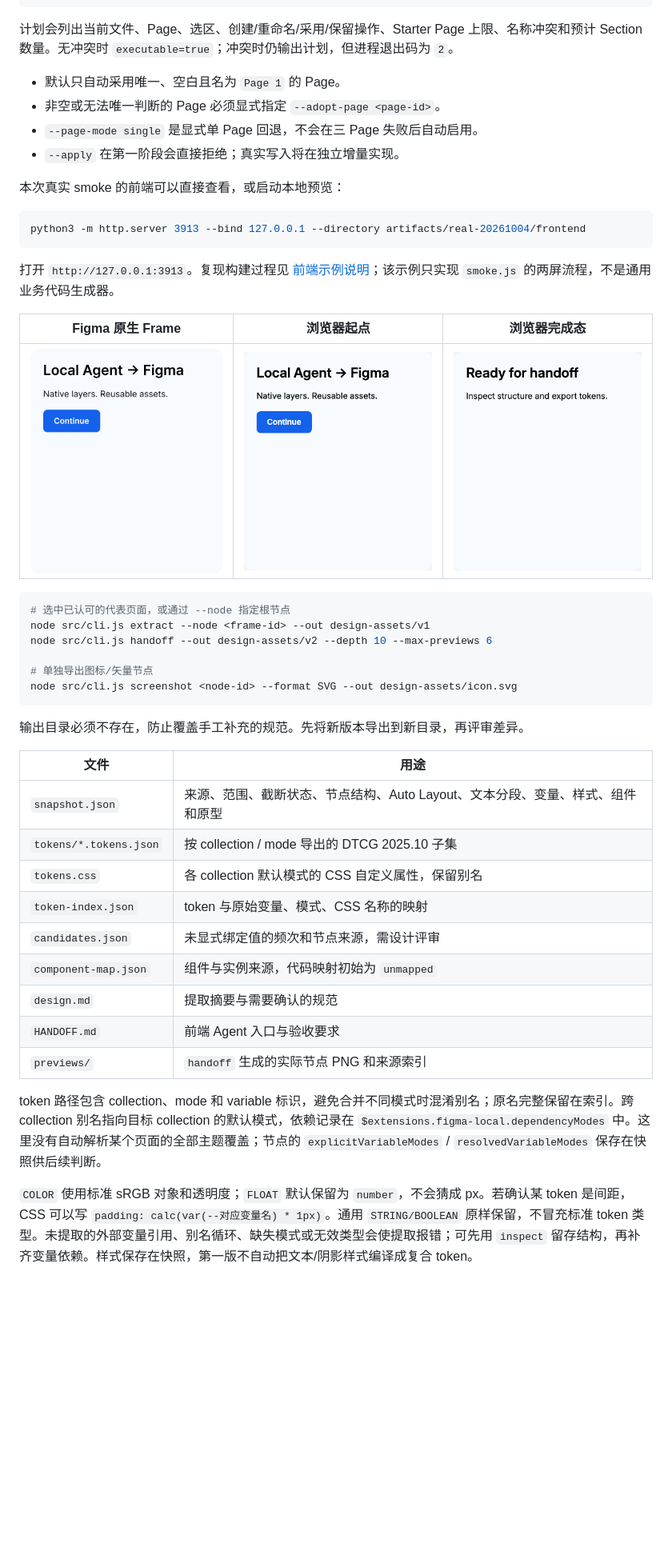
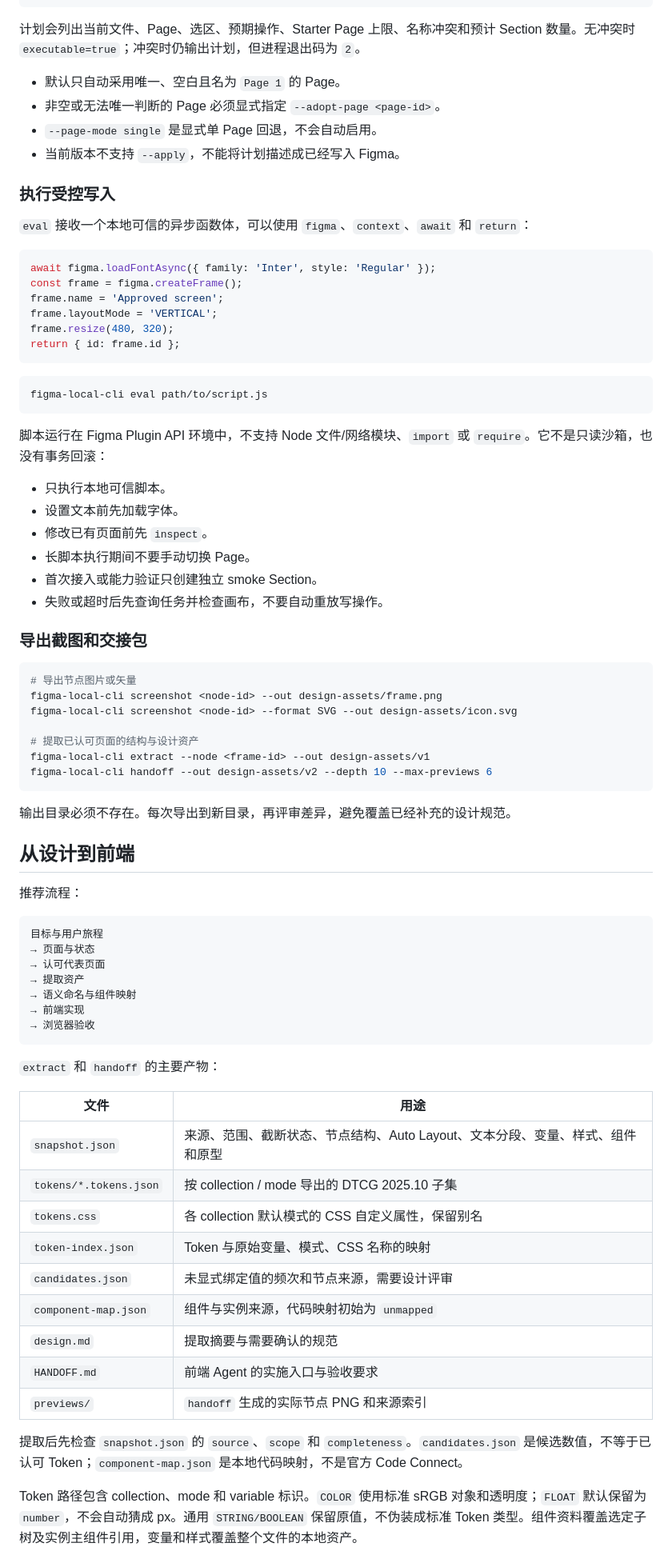
Before and after one commit to Zaiye-x/figma-local-cli, a Markdown page: README.md, the part around one of its changes. Shown at 80% size. Rendered like a GitHub page; blank space fills up the shorter version.

Commit message:
docs: clarify plugin setup and connection workflow

````diff
--- a/README.md
+++ b/README.md
@@ -166,49 +195,82 @@ figma-local-cli scaffold --config examples/figma-project.json
 }
 ```
 
-计划会列出当前文件、Page、选区、创建/重命名/采用/保留操作、Starter Page 上限、名称冲突和预计 Section 数量。无冲突时 `executable=true`；冲突时仍输出计划，但进程退出码为 `2`。
+计划会列出当前文件、Page、选区、预期操作、Starter Page 上限、名称冲突和预计 Section 数量。无冲突时 `executable=true`；冲突时仍输出计划，但进程退出码为 `2`。
 
 - 默认只自动采用唯一、空白且名为 `Page 1` 的 Page。
 - 非空或无法唯一判断的 Page 必须显式指定 `--adopt-page <page-id>`。
-- `--page-mode single` 是显式单 Page 回退，不会在三 Page 失败后自动启用。
-- `--apply` 在第一阶段会直接拒绝；真实写入将在独立增量实现。
+- `--page-mode single` 是显式单 Page 回退，不会自动启用。
+- 当前版本不支持 `--apply`，不能将计划描述成已经写入 Figma。
 
-本次真实 smoke 的前端可以直接查看，或启动本地预览：
+### 执行受控写入
+
+`eval` 接收一个本地可信的异步函数体，可以使用 `figma`、`context`、`await` 和 `return`：
+
+```js
+await figma.loadFontAsync({ family: 'Inter', style: 'Regular' });
+const frame = figma.createFrame();
+frame.name = 'Approved screen';
+frame.layoutMode = 'VERTICAL';
+frame.resize(480, 320);
+return { id: frame.id };
+```
 
 ```sh
-python3 -m http.server 3913 --bind 127.0.0.1 --directory artifacts/real-20261004/frontend
+figma-local-cli eval path/to/script.js
 ```
 
-打开 `http://127.0.0.1:3913`。复现构建过程见 [前端示例说明](examples/frontend-smoke/README.md)；该示例只实现 `smoke.js` 的两屏流程，不是通用业务代码生成器。
+脚本运行在 Figma Plugin API 环境中，不支持 Node 文件/网络模块、`import` 或 `require`。它不是只读沙箱，也没有事务回滚：
 
-| Figma 原生 Frame | 浏览器起点 | 浏览器完成态 |
-|---|---|---|
-| <img src="docs/images/figma-frame.png" width="280" alt="从真实 Figma 导出的原生 Frame 预览"> | <img src="docs/images/web-start.png" width="280" alt="根据交接包实现的浏览器起点"> | <img src="docs/images/web-complete.png" width="280" alt="根据交接包实现的浏览器完成态"> |
+- 只执行本地可信脚本。
+- 设置文本前先加载字体。
+- 修改已有页面前先 `inspect`。
+- 长脚本执行期间不要手动切换 Page。
+- 首次接入或能力验证只创建独立 smoke Section。
+- 失败或超时后先查询任务并检查画布，不要自动重放写操作。
+
+### 导出截图和交接包
 
 ```sh
-# 选中已认可的代表页面，或通过 --node 指定根节点
-node src/cli.js extract --node <frame-id> --out design-assets/v1
-node src/cli.js handoff --out design-assets/v2 --depth 10 --max-previews 6
+# 导出节点图片或矢量
+figma-local-cli screenshot <node-id> --out design-assets/frame.png
+figma-local-cli screenshot <node-id> --format SVG --out design-assets/icon.svg
 
-# 单独导出图标/矢量节点
-node src/cli.js screenshot <node-id> --format SVG --out design-assets/icon.svg
+# 提取已认可页面的结构与设计资产
+figma-local-cli extract --node <frame-id> --out design-assets/v1
+figma-local-cli handoff --out design-assets/v2 --depth 10 --max-previews 6
 ```
 
-输出目录必须不存在，防止覆盖手工补充的规范。先将新版本导出到新目录，再评审差异。
+输出目录必须不存在。每次导出到新目录，再评审差异，避免覆盖已经补充的设计规范。
+
+## 从设计到前端
+
+推荐流程：
+
+```text
+目标与用户旅程
+→ 页面与状态
+→ 认可代表页面
+→ 提取资产
+→ 语义命名与组件映射
+→ 前端实现
+→ 浏览器验收
+```
+
+`extract` 和 `handoff` 的主要产物：
 
 | 文件 | 用途 |
 |---|---|
 | `snapshot.json` | 来源、范围、截断状态、节点结构、Auto Layout、文本分段、变量、样式、组件和原型 |
 | `tokens/*.tokens.json` | 按 collection / mode 导出的 DTCG 2025.10 子集 |
 | `tokens.css` | 各 collection 默认模式的 CSS 自定义属性，保留别名 |
-| `token-index.json` | token 与原始变量、模式、CSS 名称的映射 |
-| `candidates.json` | 未显式绑定值的频次和节点来源，需设计评审 |
+| `token-index.json` | Token 与原始变量、模式、CSS 名称的映射 |
+| `candidates.json` | 未显式绑定值的频次和节点来源，需要设计评审 |
 | `component-map.json` | 组件与实例来源，代码映射初始为 `unmapped` |
 | `design.md` | 提取摘要与需要确认的规范 |
-| `HANDOFF.md` | 前端 Agent 入口与验收要求 |
+| `HANDOFF.md` | 前端 Agent 的实施入口与验收要求 |
 | `previews/` | `handoff` 生成的实际节点 PNG 和来源索引 |
 
-token 路径包含 collection、mode 和 variable 标识，避免合并不同模式时混淆别名；原名完整保留在索引。跨 collection 别名指向目标 collection 的默认模式，依赖记录在 `$extensions.figma-local.dependencyModes` 中。这里没有自动解析某个页面的全部主题覆盖；节点的 `explicitVariableModes` / `resolvedVariableModes` 保存在快照供后续判断。
+提取后先检查 `snapshot.json` 的 `source`、`scope` 和 `completeness`。`candidates.json` 是候选数值，不等于已认可 Token；`component-map.json` 是本地代码映射，不是官方 Code Connect。
 
-`COLOR` 使用标准 sRGB 对象和透明度；`FLOAT` 默认保留为 `number`，不会猜成 px。若确认某 token 是间距，CSS 可以写 `padding: calc(var(--对应变量名) * 1px)`。通用 `STRING/BOOLEAN` 原样保留，不冒充标准 token 类型。未提取的外部变量引用、别名循环、缺失模式或无效类型会使提取报错；可先用 `inspect` 留存结构，再补齐变量依赖。样式保存在快照，第一版不自动把文本/阴影样式编译成复合 token。
+Token 路径包含 collection、mode 和 variable 标识。`COLOR` 使用标准 sRGB 对象和透明度；`FLOAT` 默认保留为 `number`，不会自动猜成 px。通用 `STRING/BOOLEAN` 保留原值，不伪装成标准 Token 类型。组件资料覆盖选定子树及实例主组件引用，变量和样式覆盖整个文件的本地资产。
 
````
Also changed, not shown: other parts of README.md (+238 -118 lines).
